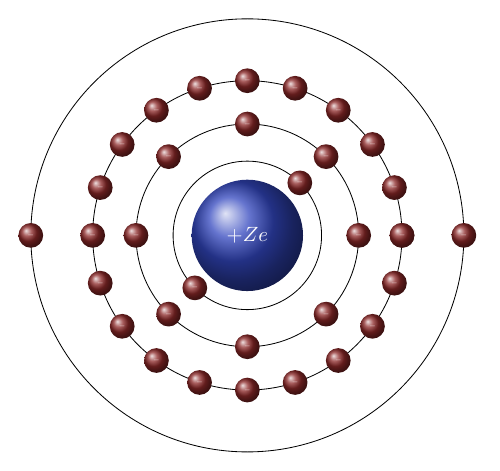
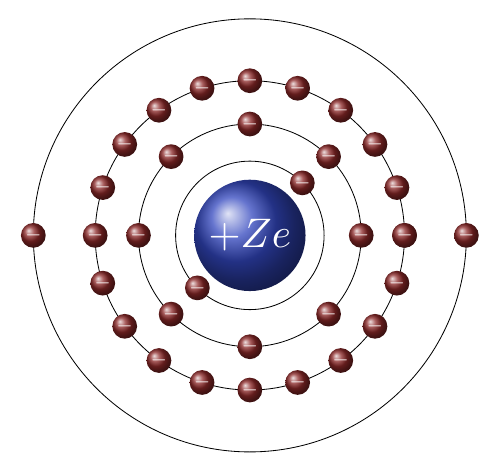
Before and after one commit to Peteracn96/Graphics, a LaTeX figure (LaTeX/Atom/atom.tex): the whole page. Compiled offline with pdfLaTeX.

Commit message:
Small improvements on the atom model.

```diff
--- a/LaTeX/Atom/atom.tex
+++ b/LaTeX/Atom/atom.tex
@@ -19,26 +19,26 @@
 \def\rc{25pt}
 \def\rd{35pt}
   \coordinate (O)  at (0,0);
-  \shade[radius=9pt,ball color = mydarkblue,align=center] (O) circle node[white] {$+Ze$};
+  \shade[radius=9pt,ball color = mydarkblue,align=center] (O) circle node[scale=2.0,white] {$+Ze$};
   \draw[black]            (O) circle (\ra);
   \foreach \theta in {\pi/4,5*\pi/4}
     {
-     \shade[radius=2.0pt,ball color = mydarkred]  ({\ra*cos(\theta r)}, {\ra*sin(\theta r)})  circle node[scale=0.4,white] {\e};
+     \shade[radius=2.0pt,ball color = mydarkred]  ({\ra*cos(\theta r)}, {\ra*sin(\theta r)})  circle node[scale=1.0,white] {\e};
     }
   \draw[black]            (O) circle (\rb);
   \foreach \theta in {0,2*\pi/8,2*\pi/4,2*3*\pi/8,2*\pi/2,2*5*\pi/8,2*3*\pi/4,2*7*\pi/8}
     {
-     \shade[radius=2.0pt,ball color =mydarkred]  ({\rb*cos(\theta r)}, {\rb*sin(\theta r)})  circle node[scale=0.4,white] {\e};
+     \shade[radius=2.0pt,ball color =mydarkred]  ({\rb*cos(\theta r)}, {\rb*sin(\theta r)})  circle node[scale=1.0,white] {\e};
     }
   \draw[black]            (O) circle (\rc);
   \foreach \theta in {0,1,...,20}
     {
-     \shade[radius=2.0pt,ball color =mydarkred]  ({\rc*cos(2*\theta*\pi/20 r)}, {\rc*sin(2*\theta*\pi/20 r)})  circle node[scale=0.4,white] {\e};
+     \shade[radius=2.0pt,ball color =mydarkred]  ({\rc*cos(2*\theta*\pi/20 r)}, {\rc*sin(2*\theta*\pi/20 r)})  circle node[scale=1.0,white] {\e};
     }
   \draw[black]            (O) circle (\rd);
   \foreach \theta in {0,1}
     {
-     \shade[radius=2.0pt,ball color = mydarkred]  ({\rd*cos(\theta*\pi r)}, {\rd*sin(\theta*\pi r)})  circle node[scale=0.4,white] {\e};
+     \shade[radius=2.0pt,ball color = mydarkred]  ({\rd*cos(\theta*\pi r)}, {\rd*sin(\theta*\pi r)})  circle node[scale=1.0,white] {\e};
     }
 \end{tikzpicture}
 \end{document}
```
Also changed, not shown: LaTeX/Atom/atom.pdf.
